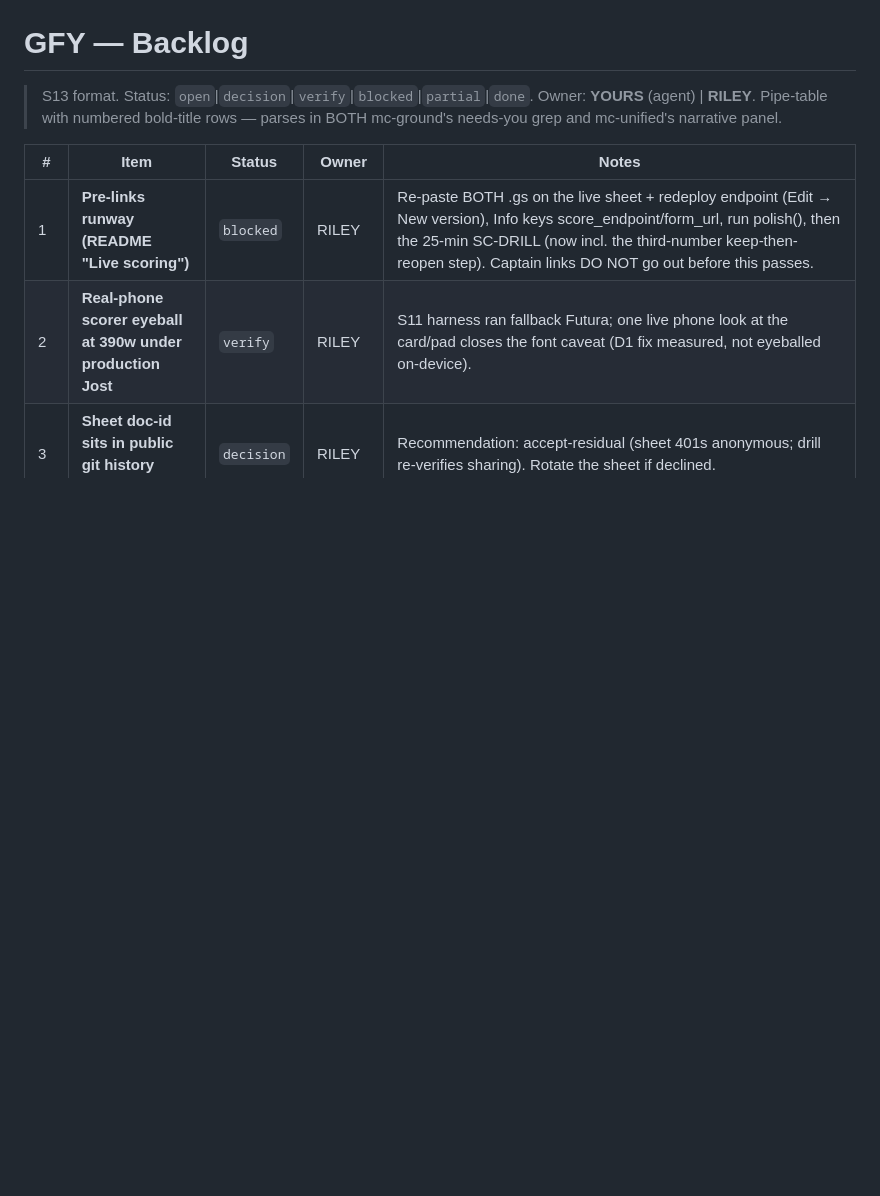
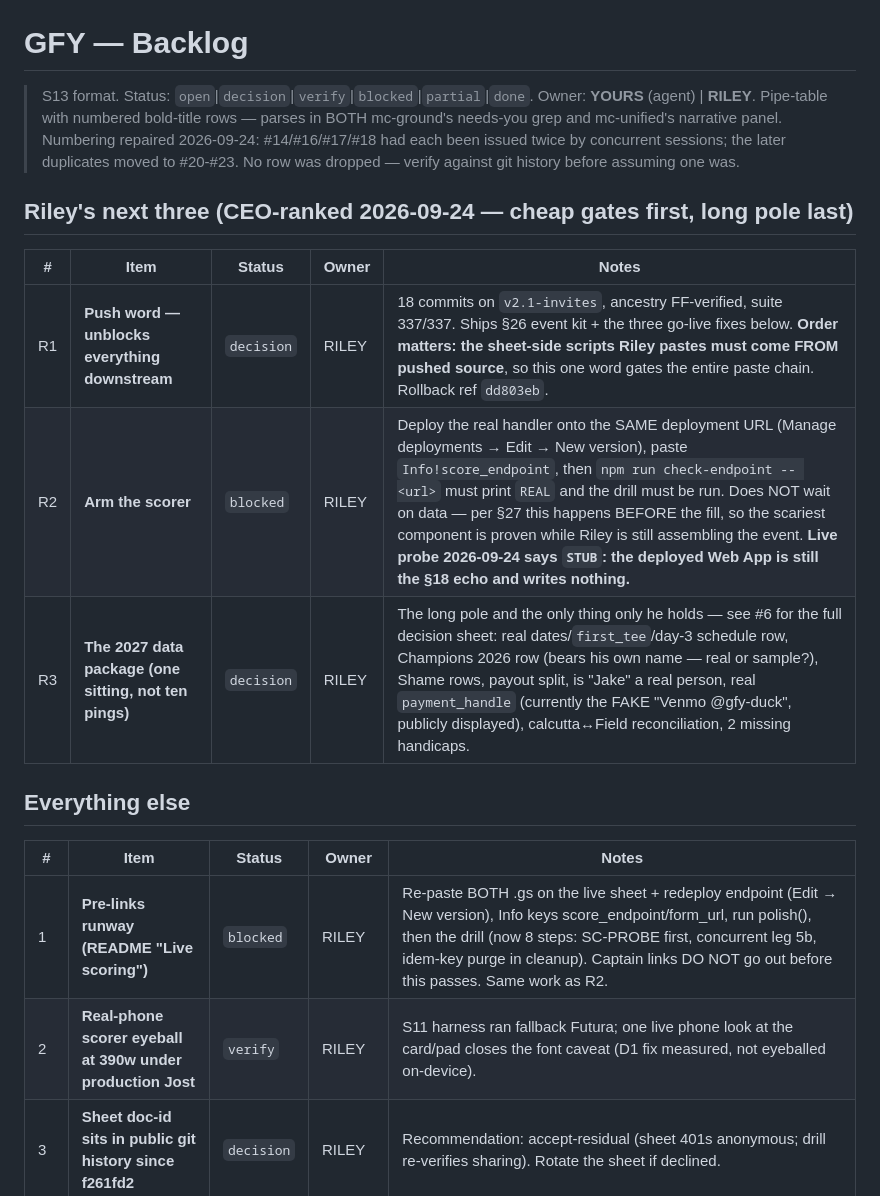
Before and after one commit to Killerroyboy/gfy, a Markdown page: BACKLOG.md, the part around one of its changes. Rendered like a GitHub page; blank space fills up the shorter version.

```diff
--- a/BACKLOG.md
+++ b/BACKLOG.md
@@ -2,9 +2,20 @@
 
 > S13 format. Status: `open`|`decision`|`verify`|`blocked`|`partial`|`done`. Owner: **YOURS** (agent) | **RILEY**.
 > Pipe-table with numbered bold-title rows — parses in BOTH mc-ground's needs-you grep and mc-unified's narrative panel.
+> Numbering repaired 2026-09-24: #14/#16/#17/#18 had each been issued twice by concurrent sessions; the later duplicates moved to #20-#23. No row was dropped — verify against git history before assuming one was.
+
+## Riley's next three (CEO-ranked 2026-09-24 — cheap gates first, long pole last)
 
 | # | Item | Status | Owner | Notes |
 |---|------|--------|-------|-------|
-| 1 | **Pre-links runway (README "Live scoring")** | `blocked` | RILEY | Re-paste BOTH .gs on the live sheet + redeploy endpoint (Edit → New version), Info keys score_endpoint/form_url, run polish(), then the 25-min SC-DRILL (now incl. the third-number keep-then-reopen step). Captain links DO NOT go out before this passes. |
+| R1 | **Push word — unblocks everything downstream** | `decision` | RILEY | 18 commits on `v2.1-invites`, ancestry FF-verified, suite 337/337. Ships §26 event kit + the three go-live fixes below. **Order matters: the sheet-side scripts Riley pastes must come FROM pushed source**, so this one word gates the entire paste chain. Rollback ref `dd803eb`. |
+| R2 | **Arm the scorer** | `blocked` | RILEY | Deploy the real handler onto the SAME deployment URL (Manage deployments → Edit → New version), paste `Info!score_endpoint`, then `npm run check-endpoint -- <url>` must print `REAL` and the drill must be run. Does NOT wait on data — per §27 this happens BEFORE the fill, so the scariest component is proven while Riley is still assembling the event. **Live probe 2026-09-24 says `STUB`: the deployed Web App is still the §18 echo and writes nothing.** |
+| R3 | **The 2027 data package (one sitting, not ten pings)** | `decision` | RILEY | The long pole and the only thing only he holds — see #6 for the full decision sheet: real dates/`first_tee`/day-3 schedule row, Champions 2026 row (bears his own name — real or sample?), Shame rows, payout split, is "Jake" a real person, real `payment_handle` (currently the FAKE "Venmo @gfy-duck", publicly displayed), calcutta↔Field reconciliation, 2 missing handicaps. |
+
+## Everything else
+
+| # | Item | Status | Owner | Notes |
+|---|------|--------|-------|-------|
+| 1 | **Pre-links runway (README "Live scoring")** | `blocked` | RILEY | Re-paste BOTH .gs on the live sheet + redeploy endpoint (Edit → New version), Info keys score_endpoint/form_url, run polish(), then the drill (now 8 steps: SC-PROBE first, concurrent leg 5b, idem-key purge in cleanup). Captain links DO NOT go out before this passes. Same work as R2. |
 | 2 | **Real-phone scorer eyeball at 390w under production Jost** | `verify` | RILEY | S11 harness ran fallback Futura; one live phone look at the card/pad closes the font caveat (D1 fix measured, not eyeballed on-device). |
 | 3 | **Sheet doc-id sits in public git history since f261fd2** | `decision` | RILEY | Recommendation: accept-residual (sheet 401s anonymous; drill re-verifies sharing). Rotate the sheet if declined. |
```
Also changed, not shown: other parts of BACKLOG.md (+22 -20 lines).
